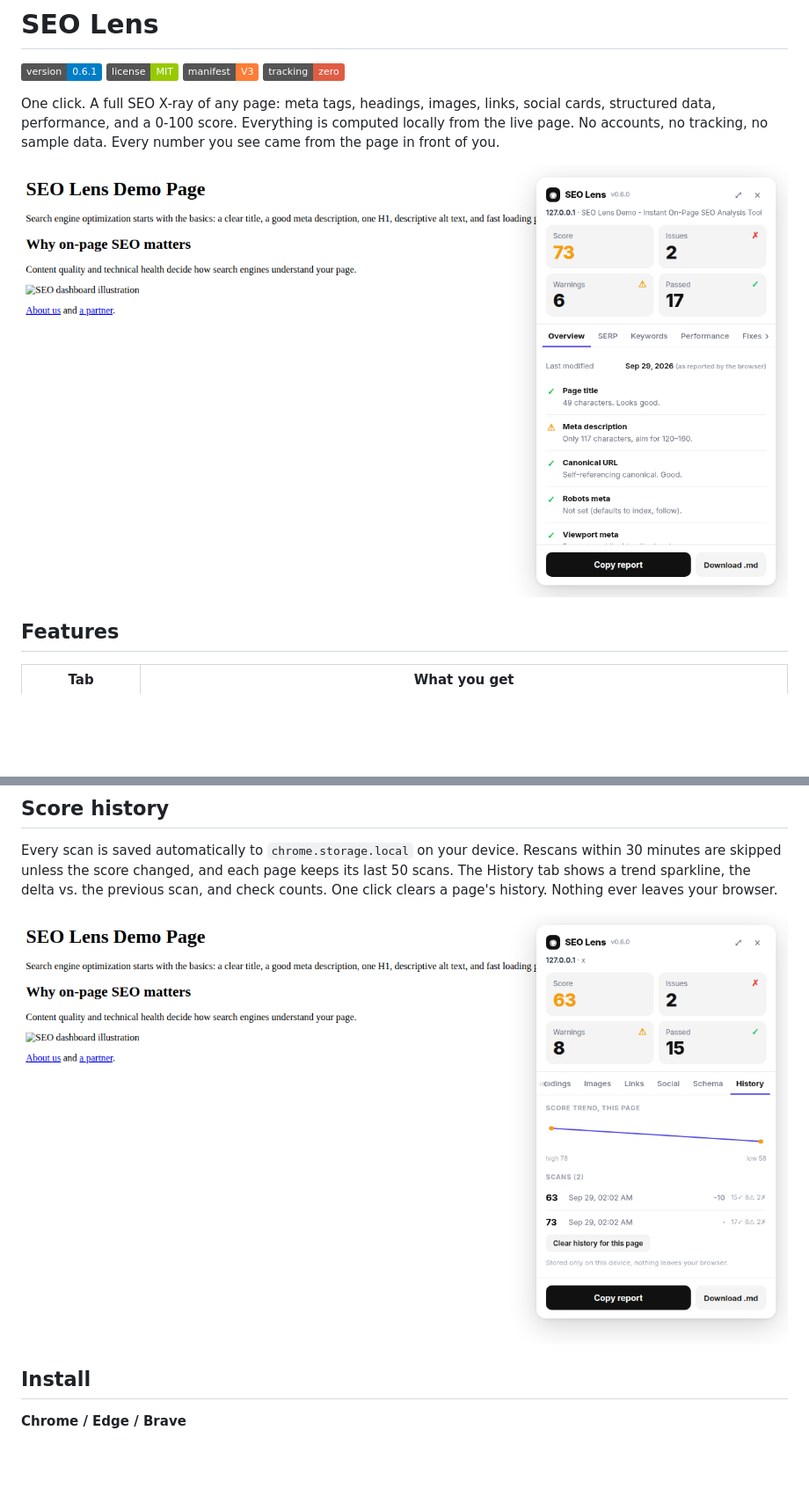
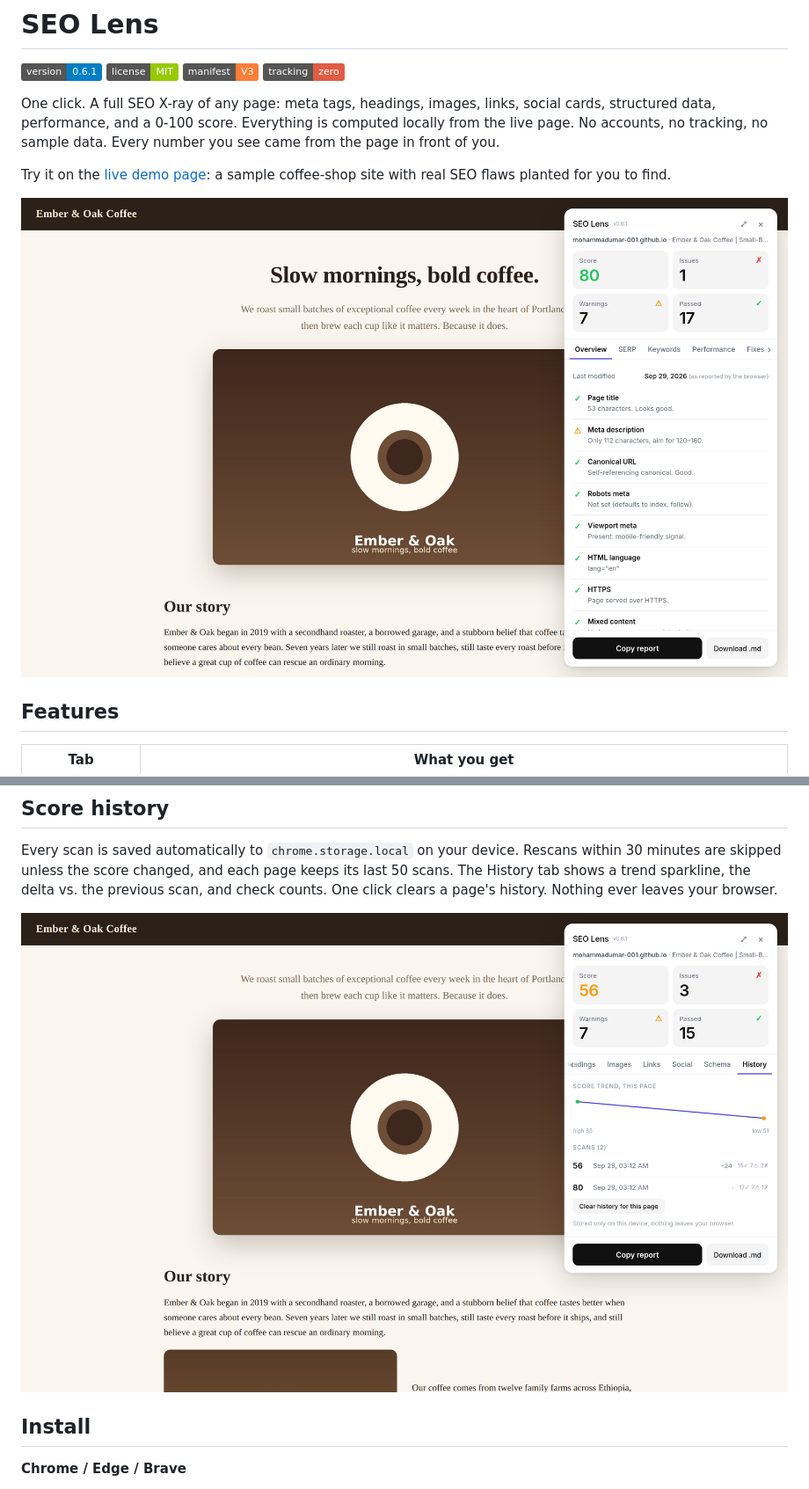
Before and after one commit to MohammadUmar-001/Seo-lens, a Markdown page: README.md, 2 parts joined by grey strips. Shown: that part at 88% size. GitHub-like rendering; pictures changed too: screenshots/demo-overview.png (added), screenshots/history.png, screenshots/overview.png (deleted); badges without logos; blank space fills up the shorter version.

Commit message:
docs: live GitHub Pages demo, fresh screenshots on the demo page

```diff
--- a/README.md
+++ b/README.md
@@ -7,7 +7,9 @@
 
 One click. A full SEO X-ray of any page: meta tags, headings, images, links, social cards, structured data, performance, and a 0-100 score. Everything is computed locally from the live page. No accounts, no tracking, no sample data. Every number you see came from the page in front of you.
 
-![SEO Lens overview](screenshots/overview.png)
+Try it on the [live demo page](https://mohammadumar-001.github.io/seo-lens/demo/): a sample coffee-shop site with real SEO flaws planted for you to find.
+
+![SEO Lens analyzing the live demo page](screenshots/demo-overview.png)
 
 ## Features
 
```
